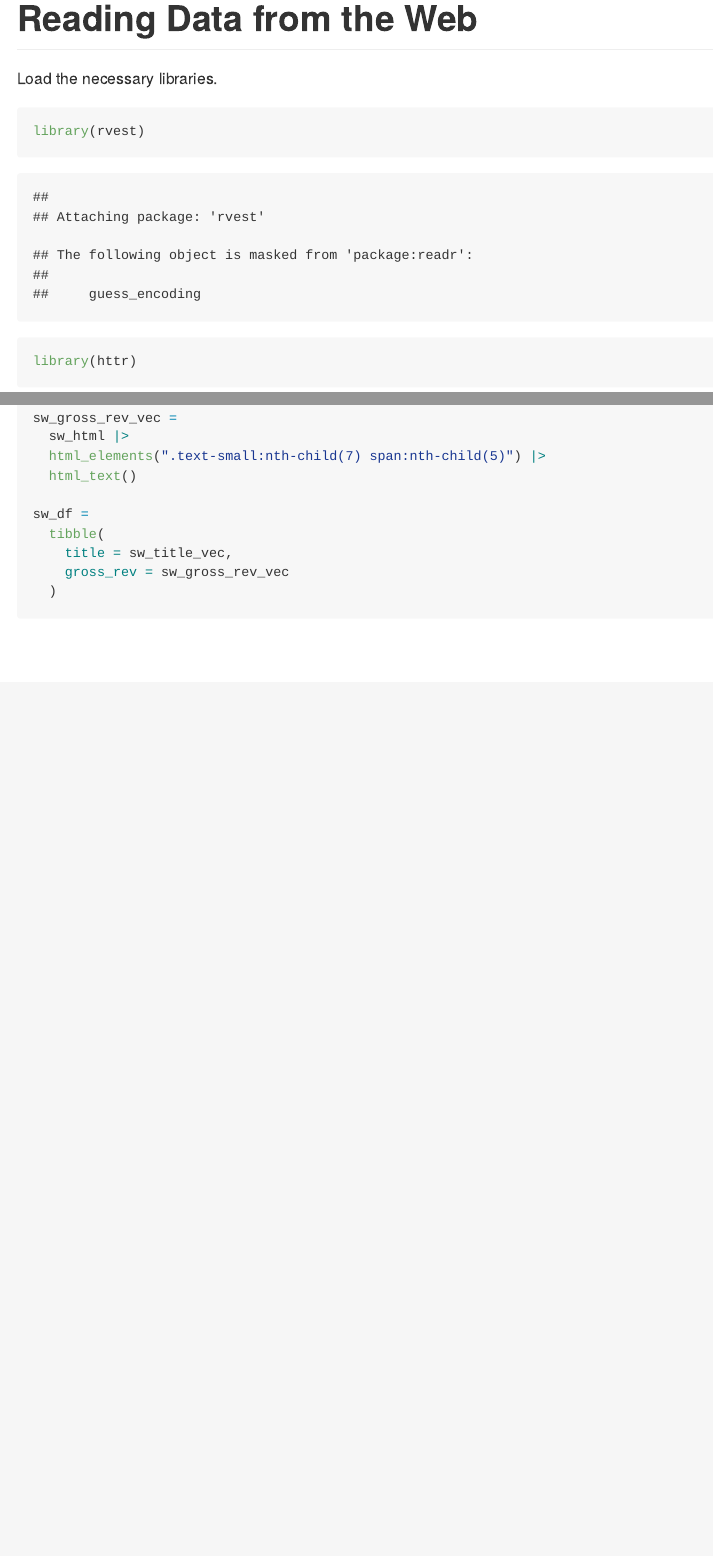
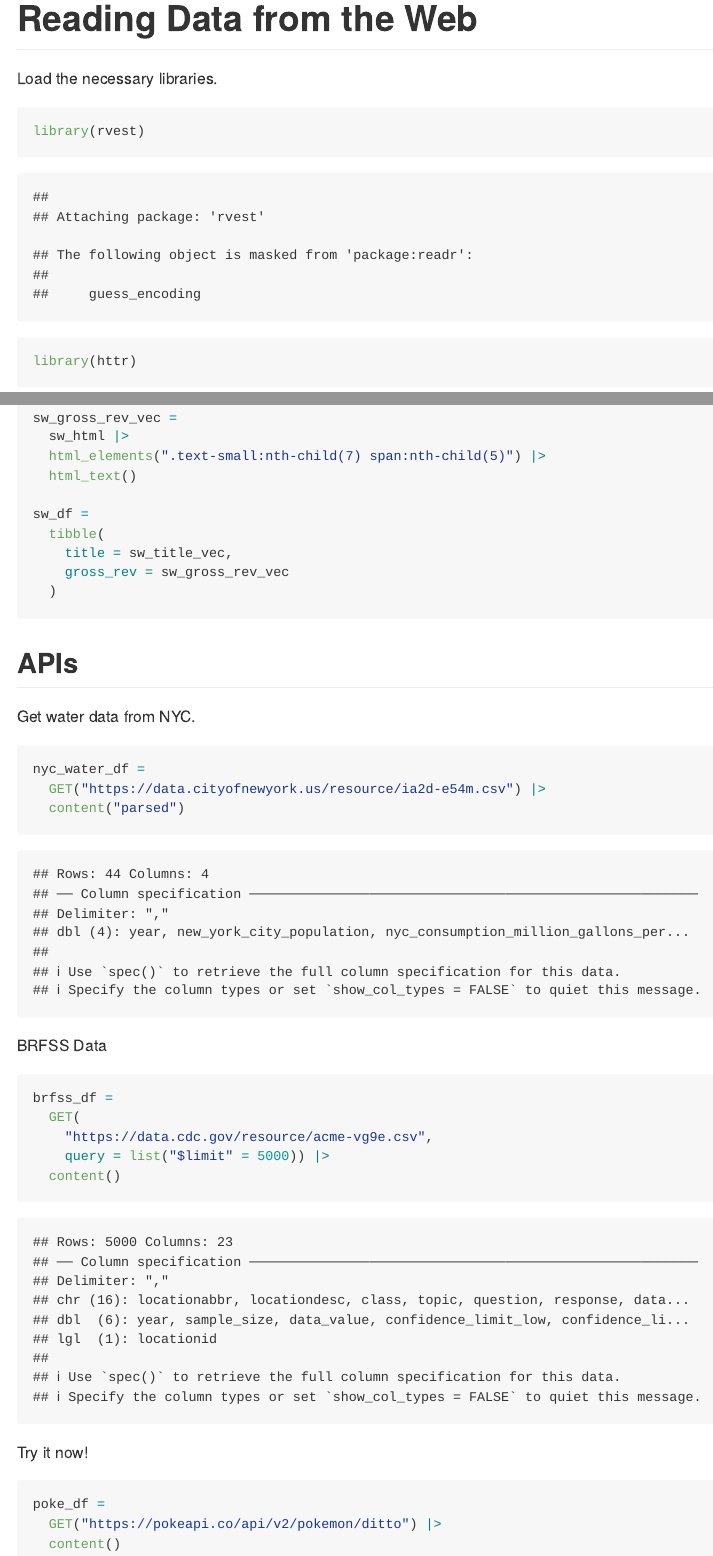
Before and after one commit to mpgoldrich/data_wrangling_ii, an R Markdown document (reading_data_from_the_web.Rmd): the page in a window 1100 px wide, from its top, and a second part further down, joined at a grey line. The pictures show the output file reading_data_from_the_web.md that the author committed with the source, drawn offline in the style of GitHub; long lines of code are wrapped.

Commit message:
all done

````diff
--- a/reading_data_from_the_web.Rmd
+++ b/reading_data_from_the_web.Rmd
@@ -83,3 +83,34 @@ sw_df =
     gross_rev = sw_gross_rev_vec
   )
 ```
+
+
+## APIs
+
+Get water data from NYC.
+
+```{r}
+nyc_water_df =
+  GET("https://data.cityofnewyork.us/resource/ia2d-e54m.csv") |>
+  content("parsed")
+```
+
+
+BRFSS Data
+
+```{r}
+brfss_df =
+  GET(
+    "https://data.cdc.gov/resource/acme-vg9e.csv",
+    query = list("$limit" = 5000)) |>
+  content()
+```
+
+
+Try it now!
+
+```{r}
+poke_df =
+  GET("https://pokeapi.co/api/v2/pokemon/ditto") |>
+  content()
+```
````
Also changed, not shown: reading_data_from_the_web.md.
